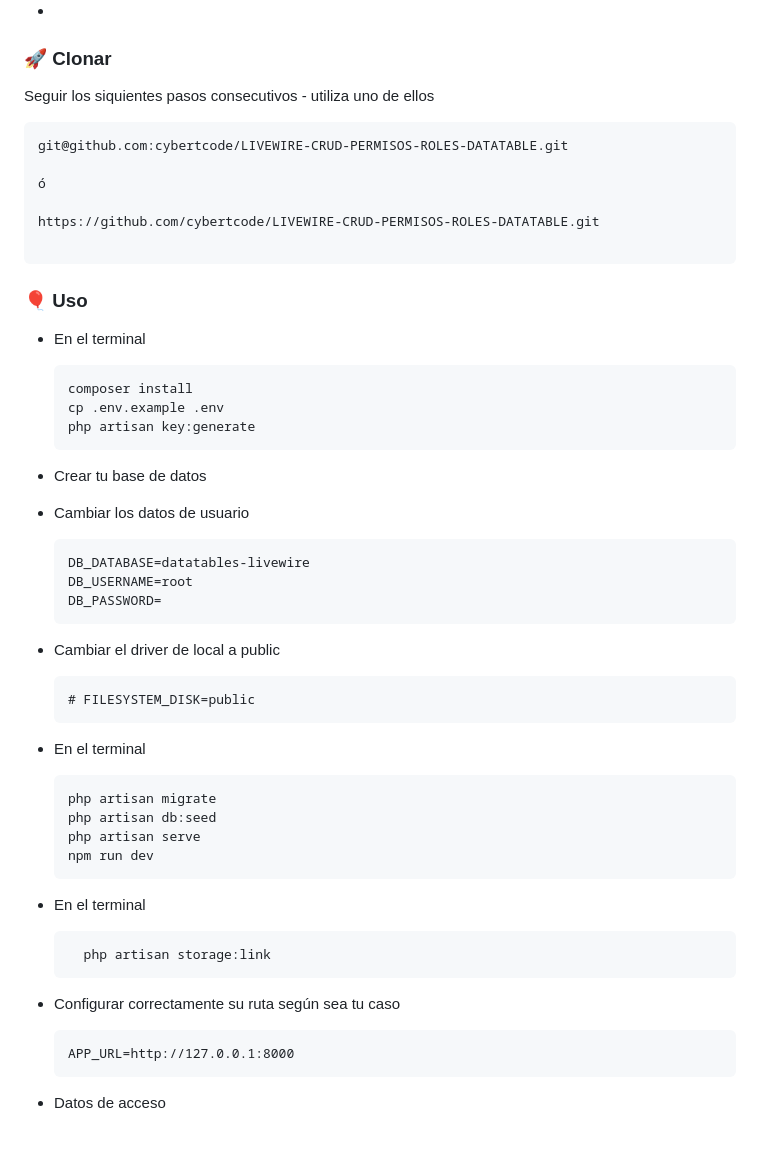
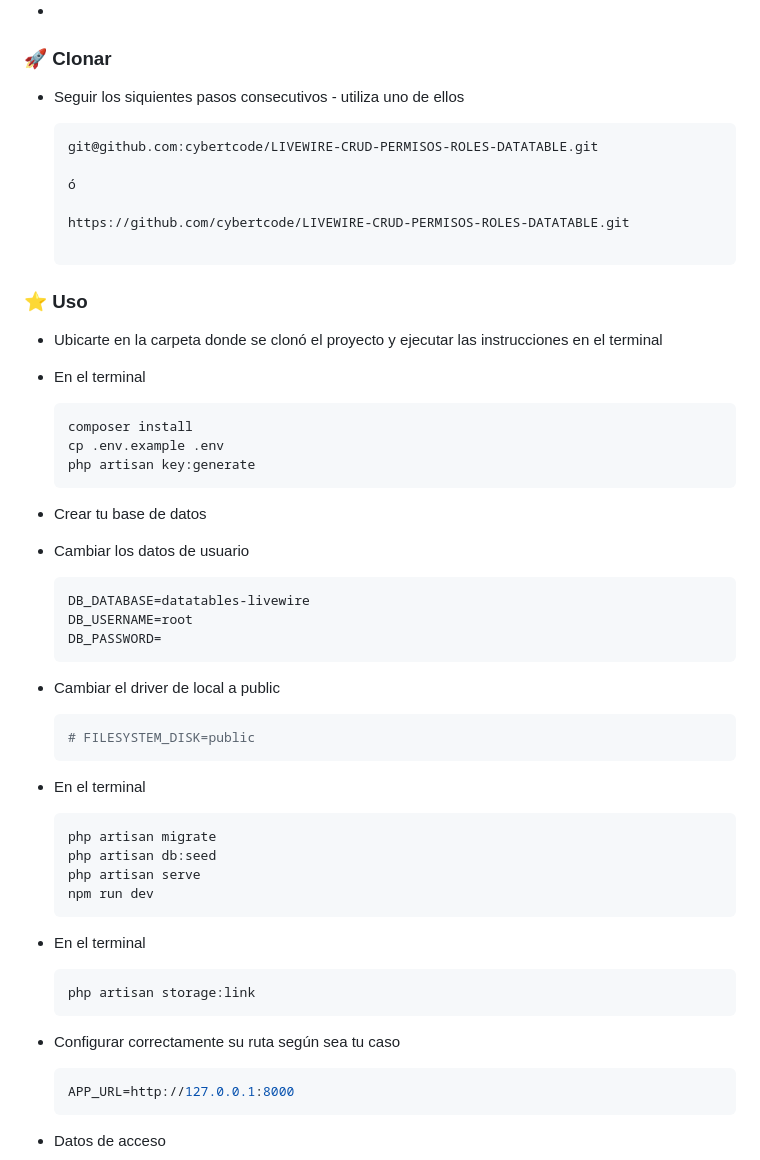
Before and after one commit to cybertcode/LIVEWIRE-CRUD-PERMISOS-ROLES-DATATABLE, a Markdown page: README.md, the part around the change printed below. Rendered like a GitHub page; blank space fills up the shorter version.

Commit message:
🚀 | Actualizado README.md

````diff
--- a/README.md
+++ b/README.md
@@ -59,22 +59,23 @@ Este proyecto se ha desarrollado utilizando las siguientes tecnologías:
 
 ### 🚀 Clonar <a name="-clonar-"></a>
 
-Seguir los siquientes pasos consecutivos - utiliza uno de ellos
+-   Seguir los siquientes pasos consecutivos - utiliza uno de ellos
 
-```
-git@github.com:cybertcode/LIVEWIRE-CRUD-PERMISOS-ROLES-DATATABLE.git
+    ```bash
+    git@github.com:cybertcode/LIVEWIRE-CRUD-PERMISOS-ROLES-DATATABLE.git
 
-ó
+    ó
 
-https://github.com/cybertcode/LIVEWIRE-CRUD-PERMISOS-ROLES-DATATABLE.git
+    https://github.com/cybertcode/LIVEWIRE-CRUD-PERMISOS-ROLES-DATATABLE.git
 
-```
+    ```
 
-### 🎈 Uso <a name="-uso-"></a>
+### ⭐ Uso <a name="-uso-"></a>
 
+-   Ubicarte en la carpeta donde se clonó el proyecto y ejecutar las instrucciones en el terminal
 -   En el terminal
 
-    ```
+    ```bash
     composer install
     cp .env.example .env
     php artisan key:generate
@@ -83,7 +84,7 @@ https://github.com/cybertcode/LIVEWIRE-CRUD-PERMISOS-ROLES-DATATABLE.git
 -   Crear tu base de datos
 -   Cambiar los datos de usuario
 
-    ```
+    ```bash
     DB_DATABASE=datatables-livewire
     DB_USERNAME=root
     DB_PASSWORD=
@@ -91,13 +92,13 @@ https://github.com/cybertcode/LIVEWIRE-CRUD-PERMISOS-ROLES-DATATABLE.git
 
 -   Cambiar el driver de local a public
 
-    ```
+    ```bash
     # FILESYSTEM_DISK=public
     ```
 
 -   En el terminal
 
-    ```
+    ```bash
     php artisan migrate
     php artisan db:seed
     php artisan serve
@@ -105,12 +106,14 @@ https://github.com/cybertcode/LIVEWIRE-CRUD-PERMISOS-ROLES-DATATABLE.git
     ```
 
 -   En el terminal
+
+    ```bash
+    php artisan storage:link
     ```
-      php artisan storage:link
-    ```
+
 -   Configurar correctamente su ruta según sea tu caso
 
-    ```
+    ```bash
     APP_URL=http://127.0.0.1:8000
     ```
 
````
Also changed, not shown: other parts of README.md (+1 -1 lines).
